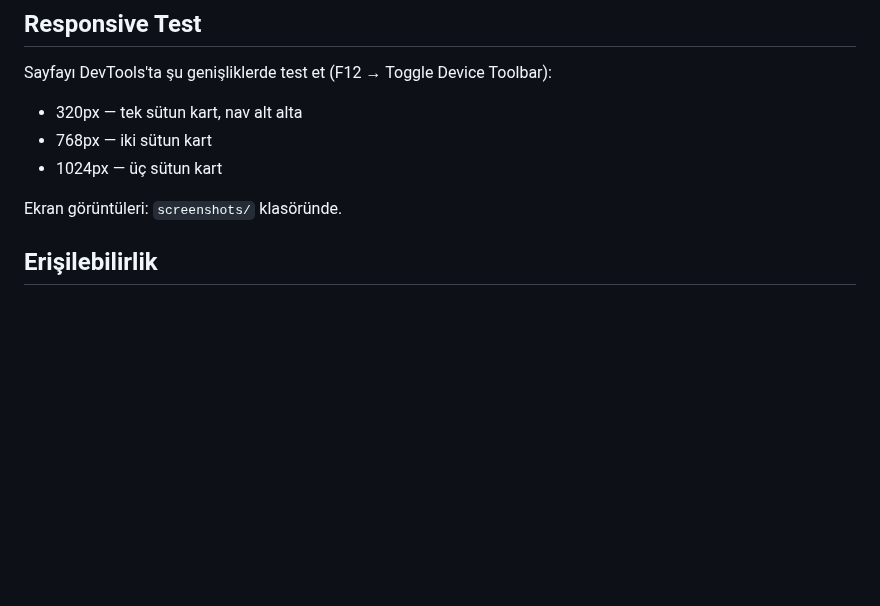
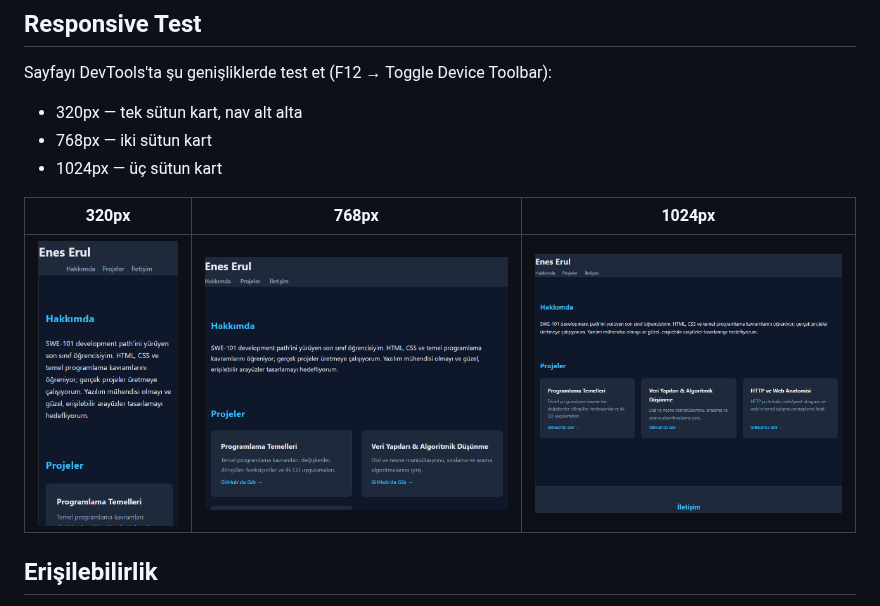
Before and after one commit to 0Ens/development-04-html-css-temelleri, a Markdown page: README.md, the part around the change. GitHub-like rendering; pictures changed too: screenshots/Screenshot 1024.png (added), screenshots/Screenshot 320.png (added), screenshots/Screenshot 768.png (added); blank space fills up the shorter version.

Commit message:
docs: responsive ekran goruntuleri eklendi (320/768/1024px)
Co-Authored-By: Claude Sonnet 4.6 <noreply@anthropic.com>
Claude-Session: https://claude.ai/code/session_01QbaeACQNFhpuJZuSYvatrY

```diff
--- a/README.md
+++ b/README.md
@@ -41,7 +41,9 @@ Sayfayı DevTools'ta şu genişliklerde test et (F12 → Toggle Device Toolbar):
 - 768px — iki sütun kart
 - 1024px — üç sütun kart
 
-Ekran görüntüleri: `screenshots/` klasöründe.
+| 320px | 768px | 1024px |
+|-------|-------|--------|
+| ![320px](screenshots/Screenshot%20320.png) | ![768px](screenshots/Screenshot%20768.png) | ![1024px](screenshots/Screenshot%201024.png) |
 
 ## Erişilebilirlik
 
```
